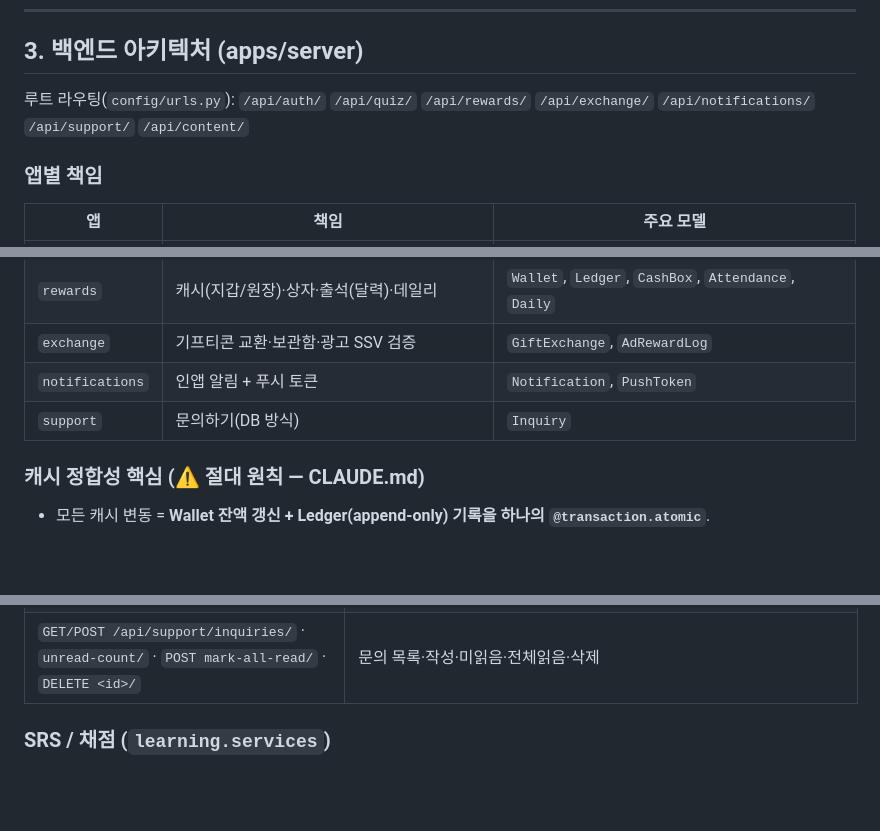
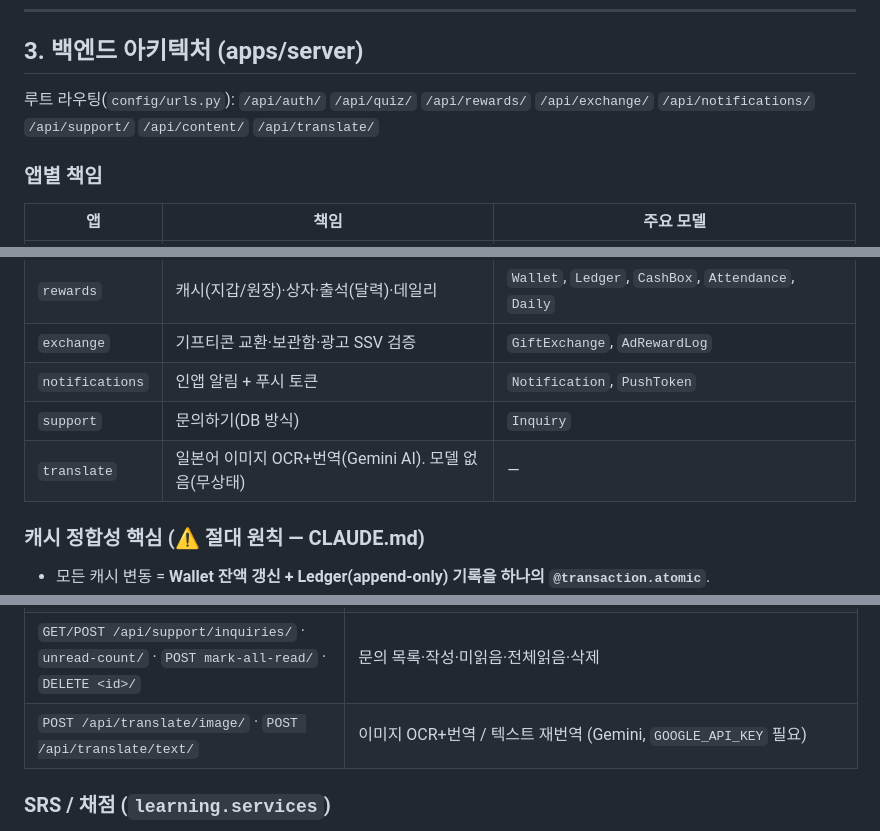
Before and after one commit to testorg123457/JapaVoca, a Markdown page: docs/프로잭트-현황.md, 3 parts joined by grey strips. GitHub-like rendering; blank space fills up the shorter version.

Commit message:
docs: 일본어 번역 설계·계획(서버 AI 방식) + 현황 반영

```diff
--- a/docs/프로잭트-현황.md
+++ b/docs/프로잭트-현황.md
@@ -41,7 +41,7 @@ JapaVoca/
 
 ## 3. 백엔드 아키텍처 (apps/server)
 
-루트 라우팅(`config/urls.py`): `/api/auth/` `/api/quiz/` `/api/rewards/` `/api/exchange/` `/api/notifications/` `/api/support/` `/api/content/`
+루트 라우팅(`config/urls.py`): `/api/auth/` `/api/quiz/` `/api/rewards/` `/api/exchange/` `/api/notifications/` `/api/support/` `/api/content/` `/api/translate/`
 
 ### 앱별 책임
 | 앱 | 책임 | 주요 모델 |
@@ -53,6 +53,7 @@ JapaVoca/
 | `exchange` | 기프티콘 교환·보관함·광고 SSV 검증 | `GiftExchange`, `AdRewardLog` |
 | `notifications` | 인앱 알림 + 푸시 토큰 | `Notification`, `PushToken` |
 | `support` | 문의하기(DB 방식) | `Inquiry` |
+| `translate` | 일본어 이미지 OCR+번역(Gemini AI). 모델 없음(무상태) | — |
 
 ### 캐시 정합성 핵심 (⚠️ 절대 원칙 — CLAUDE.md)
 - 모든 캐시 변동 = **Wallet 잔액 갱신 + Ledger(append-only) 기록을 하나의 `@transaction.atomic`**.
@@ -83,6 +84,7 @@ JapaVoca/
 | `GET /api/exchange/admob/ssv/` | AdMob SSV 콜백 검증 |
 | `GET /api/notifications/` · `unread-count/` · `POST read-all/` · `<id>/read/` · `push-token/` | 알림 목록·미읽음·전체읽음·개별읽음·푸시토큰 등록 |
 | `GET/POST /api/support/inquiries/` · `unread-count/` · `POST mark-all-read/` · `DELETE <id>/` | 문의 목록·작성·미읽음·전체읽음·삭제 |
+| `POST /api/translate/image/` · `POST /api/translate/text/` | 이미지 OCR+번역 / 텍스트 재번역 (Gemini, `GOOGLE_API_KEY` 필요) |
 
 ### SRS / 채점 (`learning.services`)
 - 출제: SRS 기한 도래 항목 우선 → 없으면 미학습 신규(가능하면 유저 급수). 오답은 같은 종류 다른 항목에서 추출.
```
Also changed, not shown: other parts of docs/프로잭트-현황.md (+2 -0 lines), 2 other files.
